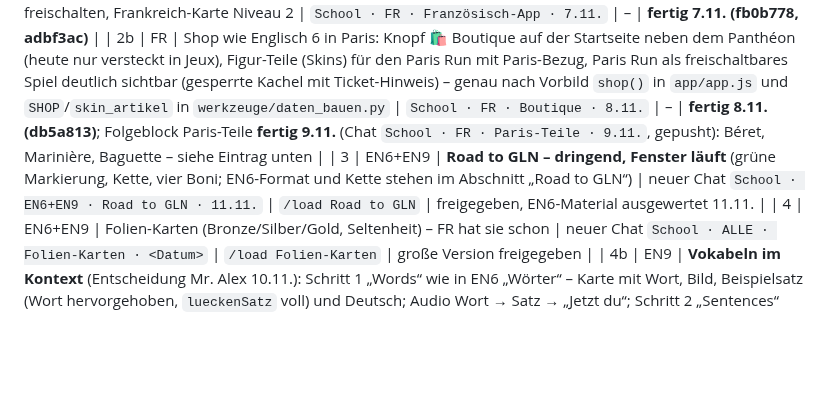
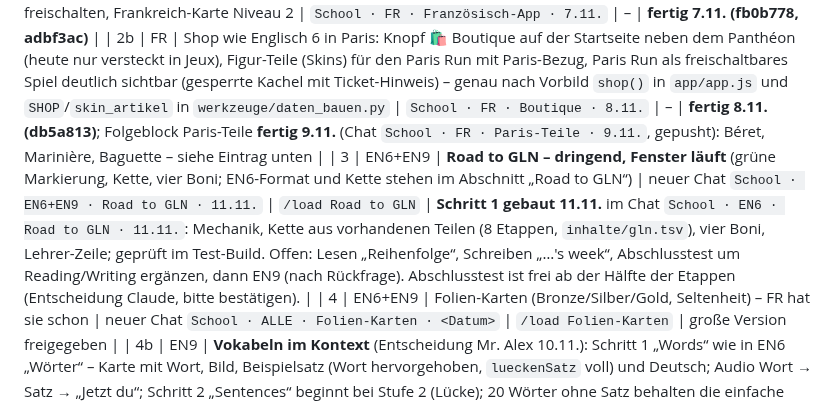
Before and after one commit to langenbachalex/School, a Markdown page: docs/ideenspeicher.md, the part around the change. Drawn GitHub-style; blank space fills up the shorter version.

Commit message:
EN6: Road to GLN – Stand im Ideenspeicher (Schritt 1 gebaut)
Co-Authored-By: Claude Fable 5.2 <noreply@anthropic.com>
Claude-Session: https://claude.ai/code/session_01SLMVvkykdVDNUNvgqPcPdt

```diff
--- a/docs/ideenspeicher.md
+++ b/docs/ideenspeicher.md
@@ -64,7 +64,7 @@ Offene Blöcke in Reihenfolge; Befehl = erste Eingabe im jeweiligen Chat (neuer
 | 1 | FR | Streaks + Wochenübersicht im Panthéon, Aussprache-Korrektur (Name von Mr. Alex), Parle de toi mit Jungen-/Mädchenstimme | `School · FR · Streaks + Parle de toi · 8.11.` | – | **fertig 8.11. (eae61ea, de3b74e Schutz/Update), gepusht** – Stimmen anhören; Frankreich-Orte laufen noch im selben Chat |
 | 2 | FR | Punkte/Coins/Titel, Boutique mit Run-Ticket, Stars freischalten, Frankreich-Karte Niveau 2 | `School · FR · Französisch-App · 7.11.` | – | **fertig 7.11. (fb0b778, adbf3ac)** |
 | 2b | FR | Shop wie Englisch 6 in Paris: Knopf 🛍️ Boutique auf der Startseite neben dem Panthéon (heute nur versteckt in Jeux), Figur-Teile (Skins) für den Paris Run mit Paris-Bezug, Paris Run als freischaltbares Spiel deutlich sichtbar (gesperrte Kachel mit Ticket-Hinweis) – genau nach Vorbild `shop()` in `app/app.js` und `SHOP`/`skin_artikel` in `werkzeuge/daten_bauen.py` | `School · FR · Boutique · 8.11.` | – | **fertig 8.11. (db5a813)**; Folgeblock Paris-Teile **fertig 9.11.** (Chat `School · FR · Paris-Teile · 9.11.`, gepusht): Béret, Marinière, Baguette – siehe Eintrag unten |
-| 3 | EN6+EN9 | **Road to GLN – dringend, Fenster läuft** (grüne Markierung, Kette, vier Boni; EN6-Format und Kette stehen im Abschnitt „Road to GLN“) | neuer Chat `School · EN6+EN9 · Road to GLN · 11.11.` | `/load Road to GLN` | freigegeben, EN6-Material ausgewertet 11.11. |
+| 3 | EN6+EN9 | **Road to GLN – dringend, Fenster läuft** (grüne Markierung, Kette, vier Boni; EN6-Format und Kette stehen im Abschnitt „Road to GLN“) | neuer Chat `School · EN6+EN9 · Road to GLN · 11.11.` | `/load Road to GLN` | **Schritt 1 gebaut 11.11.** im Chat `School · EN6 · Road to GLN · 11.11.`: Mechanik, Kette aus vorhandenen Teilen (8 Etappen, `inhalte/gln.tsv`), vier Boni, Lehrer-Zeile; geprüft im Test-Build. Offen: Lesen „Reihenfolge“, Schreiben „…'s week“, Abschlusstest um Reading/Writing ergänzen, dann EN9 (nach Rückfrage). Abschlusstest ist frei ab der Hälfte der Etappen (Entscheidung Claude, bitte bestätigen). |
 | 4 | EN6+EN9 | Folien-Karten (Bronze/Silber/Gold, Seltenheit) – FR hat sie schon | neuer Chat `School · ALLE · Folien-Karten · <Datum>` | `/load Folien-Karten` | große Version freigegeben |
 | 4b | EN9 | **Vokabeln im Kontext** (Entscheidung Mr. Alex 10.11.): Schritt 1 „Words“ wie in EN6 „Wörter“ – Karte mit Wort, Bild, Beispielsatz (Wort hervorgehoben, `lueckenSatz` voll) und Deutsch; Audio Wort → Satz → „Jetzt du“; Schritt 2 „Sentences“ beginnt bei Stufe 2 (Lücke); 20 Wörter ohne Satz behalten die einfache Karte; Schrittzahl bleibt (Teil-Nummern/Fortschritt unverändert). Quelle: `satz_en`/`satz_de` in `inhalte/klasse9/vokabeln.tsv` (210/230, Audio vorhanden); Code `zeigeVokabel` + `vokSchritte` in `app/klasse9/app.js` | `School · EN9 · Vokabeln im Kontext · 10.11.` | `/load Vokabeln im Kontext` | **fertig 10.11. (734c7f7), gepusht** – Karte zeigt Satz bei allen 230 Wörtern (jedes hat einen Satz); Fortschritt über `nr` im Teil (Stufe 1 übersprungen, Nummer bleibt) |
 | 4c | EN6 (dann EN9, FR) | **Deine 5 Minuten – Word Gym 2.0** (Konzept und Entscheidungen im Abschnitt „Strategie“, Punkt 2): Boxen für Wörter + Sätze, jede Antwort füttert die Box, Tageskarte, Abrufform wächst, Tricky words, GLN-Kopplung | neuer Chat `School · EN6 · Deine 5 Minuten · <Datum>` | `/load Deine 5 Minuten` | freigegeben 10.11., mittel |
```
